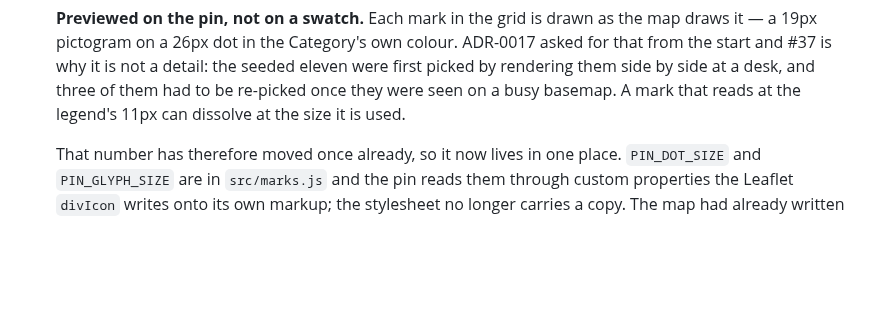
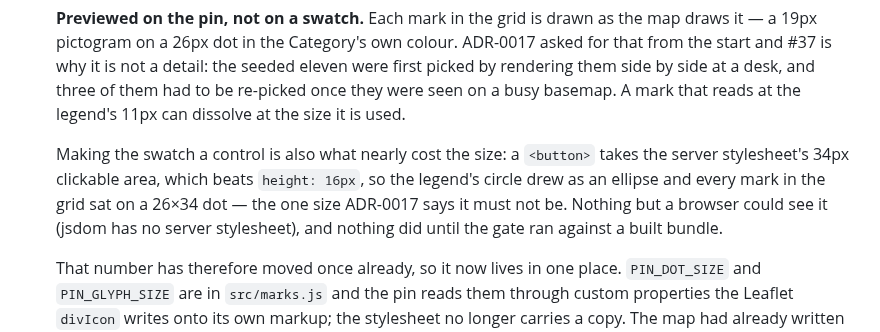
Before and after one commit to APS-Conecta/territorio, a Markdown page: CHANGELOG.md, the part around the change. Rendered like a GitHub page; blank space fills up the shorter version.

Commit message:
docs: say why a swatch that became a button lost its size (#46)
The `<button>` min-height trap is the surprising half of this slice, and
SKILL.md § 7 asks the CHANGELOG for the why behind anything surprising.

Co-Authored-By: Claude Opus 5 (1M context) <noreply@anthropic.com>
Claude-Session: https://claude.ai/code/session_012N9xZjLTkzsDPbKSZkMTMm

```diff
--- a/CHANGELOG.md
+++ b/CHANGELOG.md
@@ -22,6 +22,12 @@ The pictogram that identifies a Category is the clinic's to choose.
   start and #37 is why it is not a detail: the seeded eleven were first picked by rendering them
   side by side at a desk, and three of them had to be re-picked once they were seen on a busy
   basemap. A mark that reads at the legend's 11px can dissolve at the size it is used.
+
+  Making the swatch a control is also what nearly cost the size: a `<button>` takes the server
+  stylesheet's 34px clickable area, which beats `height: 16px`, so the legend's circle drew as an
+  ellipse and every mark in the grid sat on a 26×34 dot — the one size ADR-0017 says it must not
+  be. Nothing but a browser could see it (jsdom has no server stylesheet), and nothing did until
+  the gate ran against a built bundle.
 
   That number has therefore moved once already, so it now lives in one place. `PIN_DOT_SIZE` and
   `PIN_GLYPH_SIZE` are in `src/marks.js` and the pin reads them through custom properties the
```
